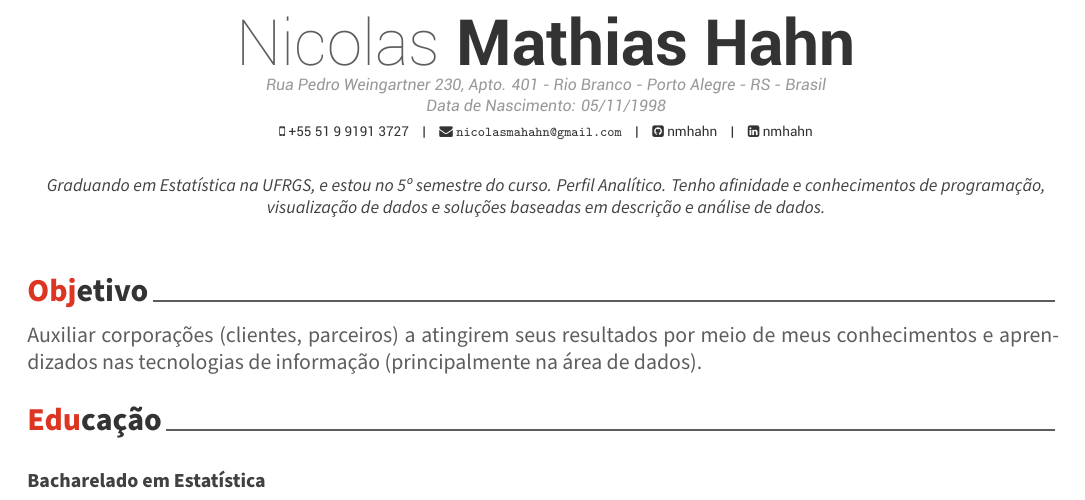
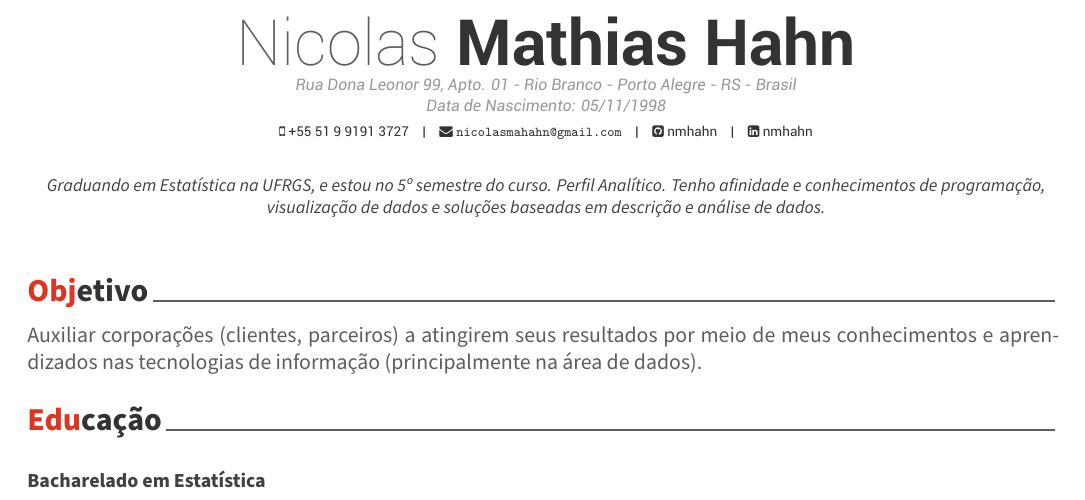
Before and after one commit to nmhahn/NMH_CV, an R Markdown document (CV/NMH_Curriculum_Vitae.Rmd): part of page 1 of 2, cut so that both start at the same text. The pictures show the output file CV/NMH_Curriculum_Vitae.pdf that the author committed with the source.

Commit message:
Atualização de Endereço

```diff
--- a/CV/NMH_Curriculum_Vitae.Rmd
+++ b/CV/NMH_Curriculum_Vitae.Rmd
@@ -3,7 +3,7 @@ name: Nicolas
 surname: Mathias Hahn
 position: ""
 address: |
-         | Rua Pedro Weingartner 230, Apto. 401 - Rio Branco - Porto Alegre - RS - Brasil
+         | Rua Dona Leonor 99, Apto. 01 - Rio Branco - Porto Alegre - RS - Brasil
          | Data de Nascimento: 05/11/1998
 phone: +55 51 9 9191 3727
 email: "nicolasmahahn@gmail.com"
```
Also changed, not shown: CV/NMH_Curriculum_Vitae.pdf, Carta Apresentação/NMH_Carta_Apresentação.pdf.
